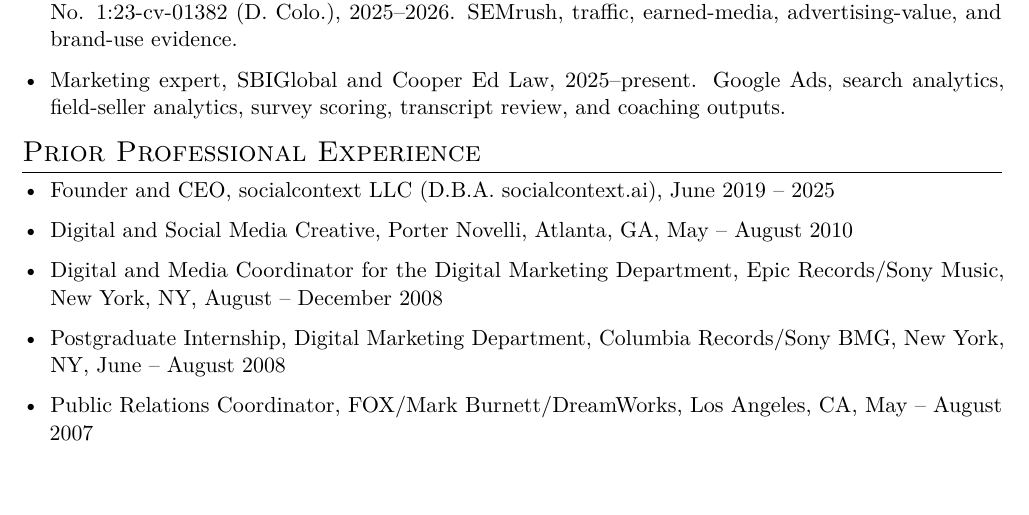
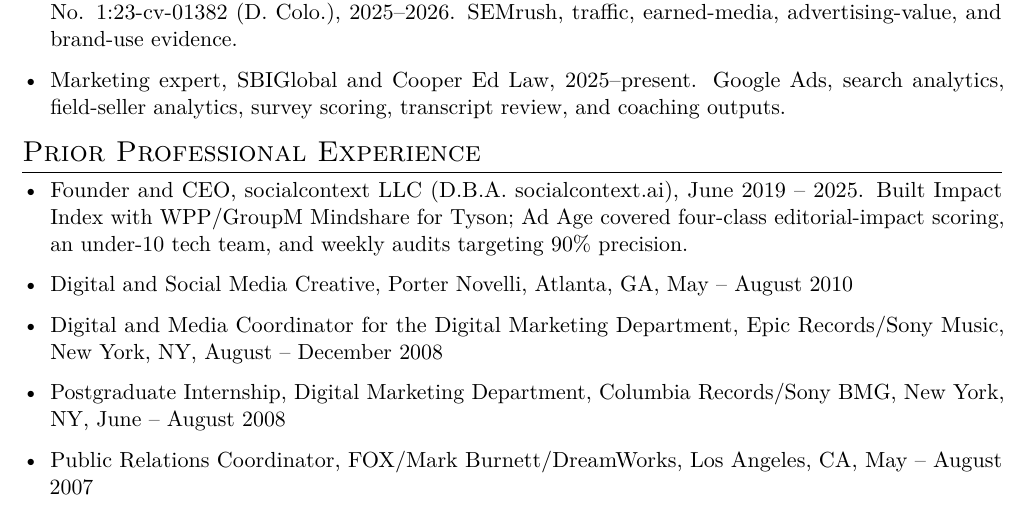
Before and after one commit to chrisjvargo/chrisjvargo.github.io, a LaTeX CV (cv/Vargo_CV.tex): part of page 13 of 13, cut so that both start at the same text. Compiled offline with pdfLaTeX.

Commit message:
Add Ad Age Impact Index coverage to CV

```diff
--- a/cv/Vargo_CV.tex
+++ b/cv/Vargo_CV.tex
@@ -377,7 +377,7 @@
 \end{itemize}
 \section{Prior Professional Experience}
 \begin{itemize}
-\item Founder and CEO, \href{https://socialcontext.ai/our-team/}{socialcontext LLC (D.B.A. socialcontext.ai)}, June 2019 -- 2025
+\item Founder and CEO, \href{https://socialcontext.ai/our-team/}{socialcontext LLC (D.B.A. socialcontext.ai)}, June 2019 -- 2025. Built Impact Index with WPP/GroupM Mindshare for Tyson; \href{https://web.archive.org/web/20220810102411/https://adage.com/article/agency-news/mindshare-ai-tool-measures-whether-editorial-content-toxic/2425856}{Ad Age} covered four-class editorial-impact scoring, an under-10 tech team, and weekly audits targeting 90\% precision.
 \item Digital and Social Media Creative, Porter Novelli, Atlanta, GA, May -- August 2010
 \item Digital and Media Coordinator for the Digital Marketing Department, Epic Records/Sony Music, New York, NY, August -- December 2008
 \item Postgraduate Internship, Digital Marketing Department, Columbia Records/Sony BMG, New York, NY, June -- August 2008
```
Also changed, not shown: cv/Vargo_CV.pdf.
